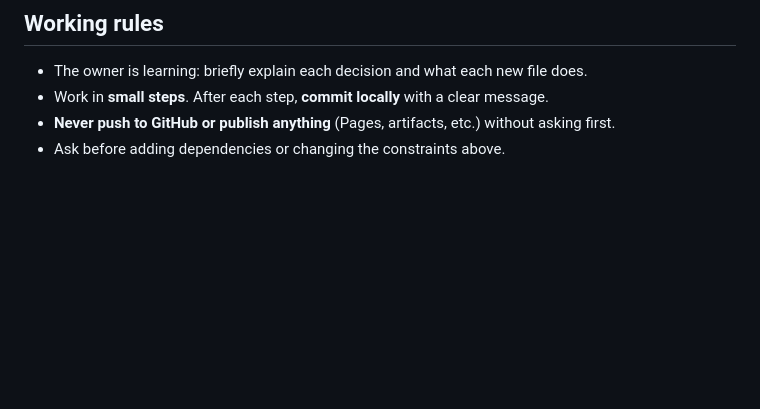
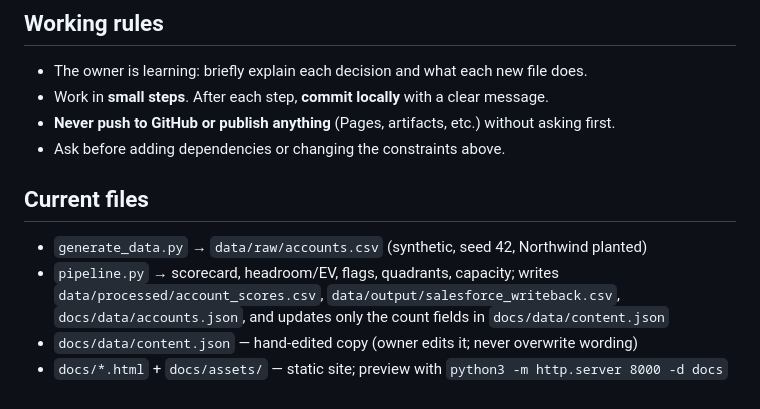
Before and after one commit to Bharat-Analyst/technical-gtm-command-center, a Markdown page: CLAUDE.md, the part around the change. Drawn GitHub-style; blank space fills up the shorter version.

Commit message:
Add README and current file map in CLAUDE.md
Co-Authored-By: Claude Opus 5.5 (1M context) <noreply@anthropic.com>

```diff
--- a/CLAUDE.md
+++ b/CLAUDE.md
@@ -51,3 +51,11 @@ Each page should show where Northwind sits at that stage.
 - Work in **small steps**. After each step, **commit locally** with a clear message.
 - **Never push to GitHub or publish anything** (Pages, artifacts, etc.) without asking first.
 - Ask before adding dependencies or changing the constraints above.
+
+## Current files
+- `generate_data.py` → `data/raw/accounts.csv` (synthetic, seed 42, Northwind planted)
+- `pipeline.py` → scorecard, headroom/EV, flags, quadrants, capacity; writes
+  `data/processed/account_scores.csv`, `data/output/salesforce_writeback.csv`,
+  `docs/data/accounts.json`, and updates only the count fields in `docs/data/content.json`
+- `docs/data/content.json` — hand-edited copy (owner edits it; never overwrite wording)
+- `docs/*.html` + `docs/assets/` — static site; preview with `python3 -m http.server 8000 -d docs`
```
Also changed, not shown: README.md (added, +89 -0 lines).
